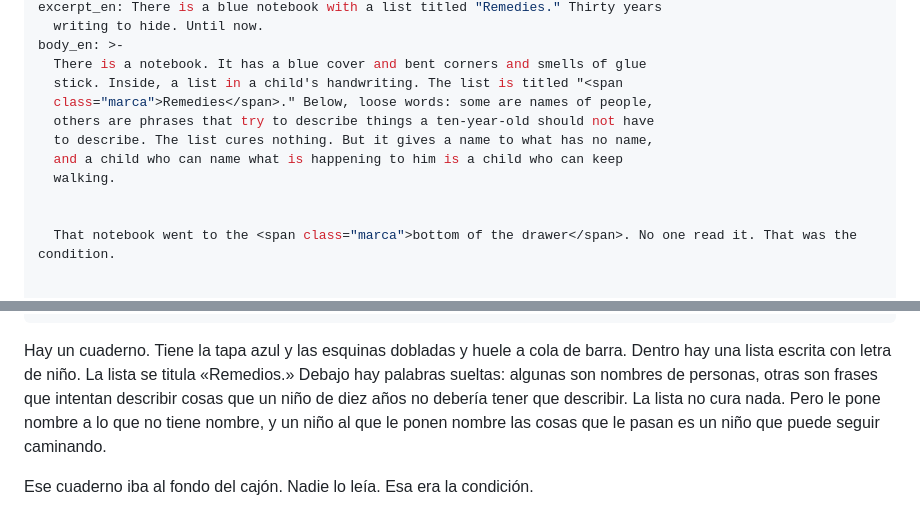
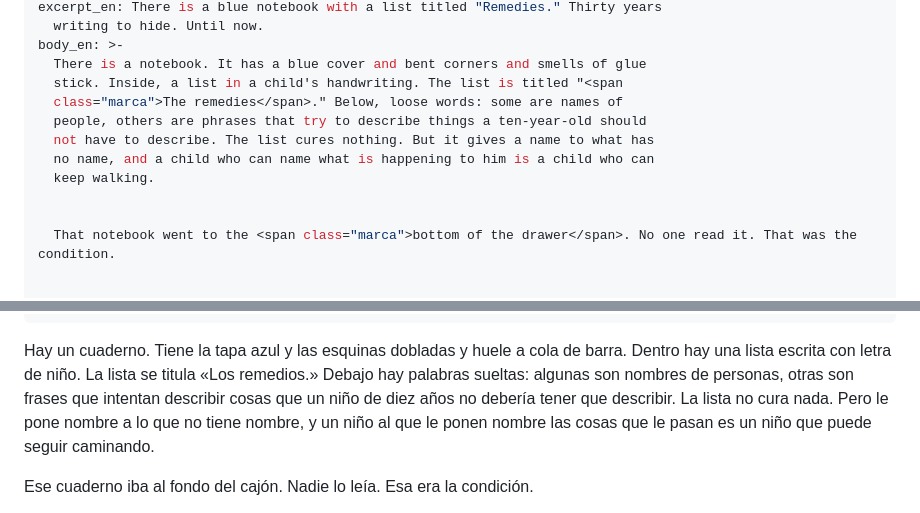
Before and after one commit to erikugarte/erikugartelopez.com, a Markdown page: src/cuaderno/toda-la-vida-escribiendo.md, 2 parts joined by grey strips. GitHub-like rendering.

Commit message:
Update Cuaderno “toda-la-vida-escribiendo”

```diff
--- a/src/cuaderno/toda-la-vida-escribiendo.md
+++ b/src/cuaderno/toda-la-vida-escribiendo.md
@@ -12,11 +12,11 @@ excerpt_en: There is a blue notebook with a list titled "Remedies." Thirty years
 body_en: >-
   There is a notebook. It has a blue cover and bent corners and smells of glue
   stick. Inside, a list in a child's handwriting. The list is titled "<span
-  class="marca">Remedies</span>." Below, loose words: some are names of people,
-  others are phrases that try to describe things a ten-year-old should not have
-  to describe. The list cures nothing. But it gives a name to what has no name,
-  and a child who can name what is happening to him is a child who can keep
-  walking.
+  class="marca">The remedies</span>." Below, loose words: some are names of
+  people, others are phrases that try to describe things a ten-year-old should
+  not have to describe. The list cures nothing. But it gives a name to what has
+  no name, and a child who can name what is happening to him is a child who can
+  keep walking.
 
 
   That notebook went to the <span class="marca">bottom of the drawer</span>. No one read it. That was the condition.
@@ -63,7 +63,7 @@ pageTitle: Toda la vida escribiendo
 pageDescription: Hay un cuaderno azul con una lista que se titula Remedios.
   Treinta años escribiendo para esconderse. Hasta ahora.
 ---
-Hay un cuaderno. Tiene la tapa azul y las esquinas dobladas y huele a cola de barra. Dentro hay una lista escrita con letra de niño. La lista se titula «<span class="marca">Remedios</span>.» Debajo hay palabras sueltas: algunas son nombres de personas, otras son frases que intentan describir cosas que un niño de diez años no debería tener que describir. La lista no cura nada. Pero le pone nombre a lo que no tiene nombre, y un niño al que le ponen nombre las cosas que le pasan es un niño que puede seguir caminando.
+Hay un cuaderno. Tiene la tapa azul y las esquinas dobladas y huele a cola de barra. Dentro hay una lista escrita con letra de niño. La lista se titula «<span class="marca">Los remedios</span>.» Debajo hay palabras sueltas: algunas son nombres de personas, otras son frases que intentan describir cosas que un niño de diez años no debería tener que describir. La lista no cura nada. Pero le pone nombre a lo que no tiene nombre, y un niño al que le ponen nombre las cosas que le pasan es un niño que puede seguir caminando.
 
 Ese cuaderno iba al <span class="marca">fondo del cajón</span>. Nadie lo leía. Esa era la condición.
 
```
Also changed, not shown: other parts of src/cuaderno/toda-la-vida-escribiendo.md (+2 -2 lines).
